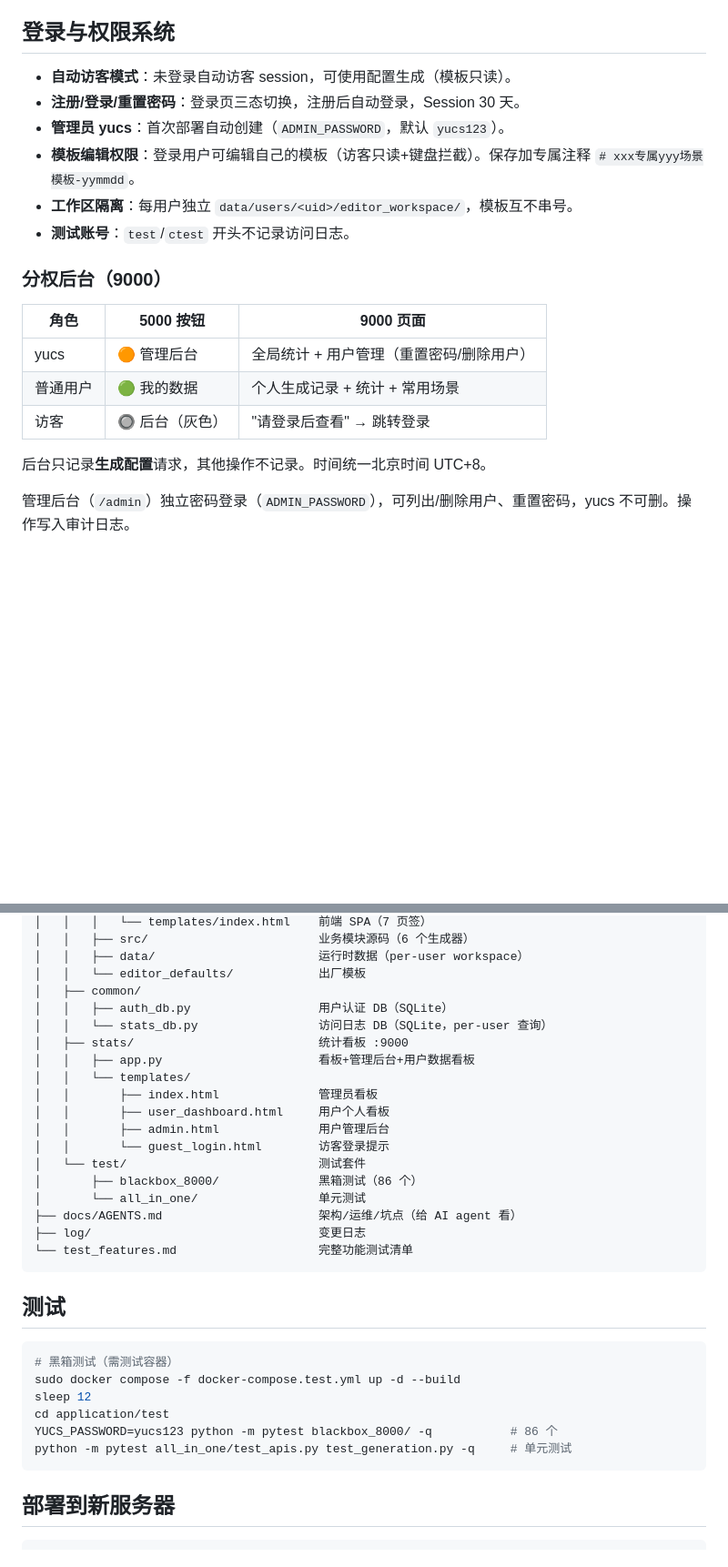
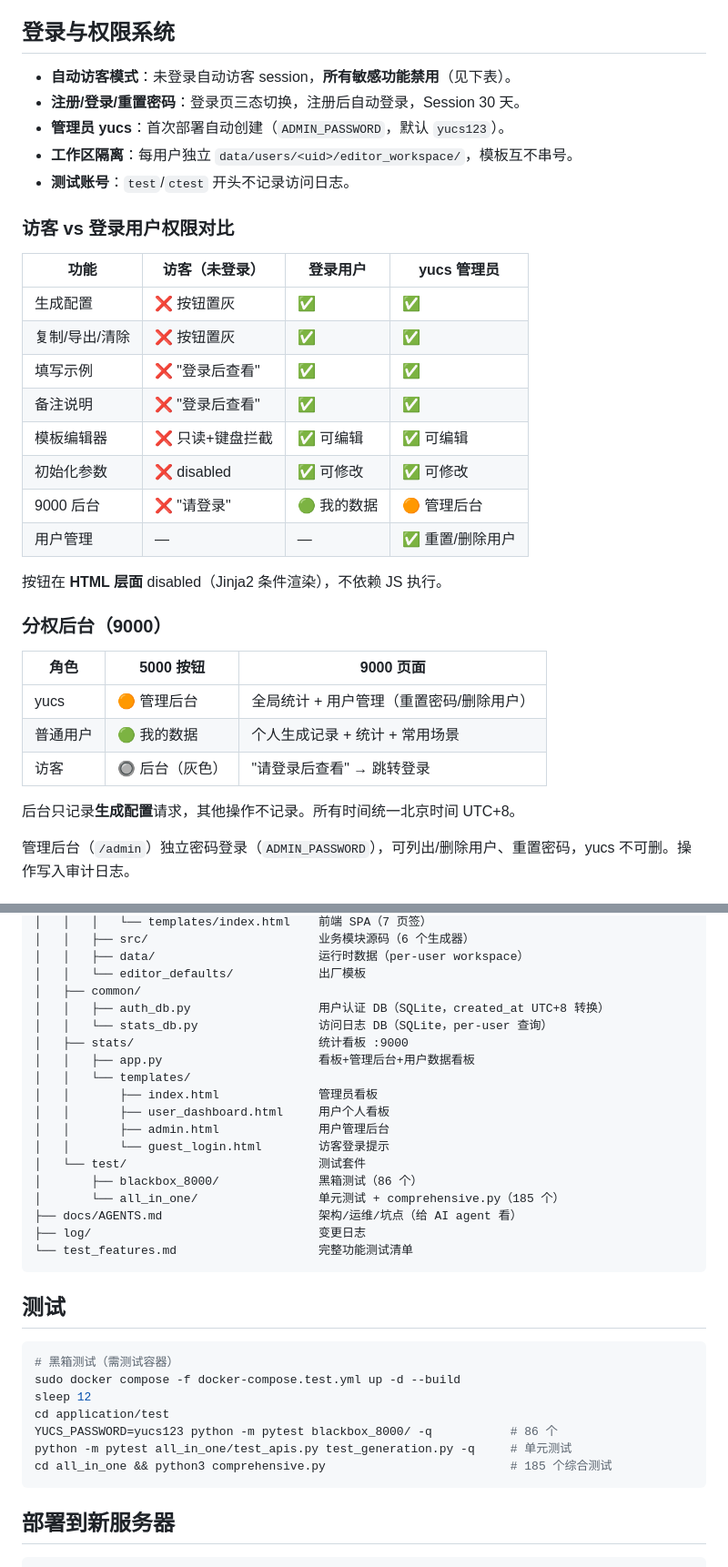
Before and after one commit to yucongshen2021-spec/5mins-less-for-you-cloud, a Markdown page: README.md, 2 parts joined by grey strips. Shown at 91% size. GitHub-like rendering; blank space fills up the shorter version.

````diff
--- a/README.md
+++ b/README.md
@@ -28,12 +28,26 @@ docker compose up -d --build
 
 ## 登录与权限系统
 
-- **自动访客模式**：未登录自动访客 session，可使用配置生成（模板只读）。
+- **自动访客模式**：未登录自动访客 session，**所有敏感功能禁用**（见下表）。
 - **注册/登录/重置密码**：登录页三态切换，注册后自动登录，Session 30 天。
 - **管理员 yucs**：首次部署自动创建（`ADMIN_PASSWORD`，默认 `yucs123`）。
-- **模板编辑权限**：登录用户可编辑自己的模板（访客只读+键盘拦截）。保存加专属注释 `# xxx专属yyy场景模板-yymmdd`。
 - **工作区隔离**：每用户独立 `data/users/<uid>/editor_workspace/`，模板互不串号。
 - **测试账号**：`test`/`ctest` 开头不记录访问日志。
+
+### 访客 vs 登录用户权限对比
+
+| 功能 | 访客（未登录） | 登录用户 | yucs 管理员 |
+|------|--------------|---------|------------|
+| 生成配置 | ❌ 按钮置灰 | ✅ | ✅ |
+| 复制/导出/清除 | ❌ 按钮置灰 | ✅ | ✅ |
+| 填写示例 | ❌ "登录后查看" | ✅ | ✅ |
+| 备注说明 | ❌ "登录后查看" | ✅ | ✅ |
+| 模板编辑器 | ❌ 只读+键盘拦截 | ✅ 可编辑 | ✅ 可编辑 |
+| 初始化参数 | ❌ disabled | ✅ 可修改 | ✅ 可修改 |
+| 9000 后台 | ❌ "请登录" | 🟢 我的数据 | 🟠 管理后台 |
+| 用户管理 | — | — | ✅ 重置/删除用户 |
+
+按钮在 **HTML 层面** disabled（Jinja2 条件渲染），不依赖 JS 执行。
 
 ### 分权后台（9000）
 
@@ -43,7 +57,7 @@ docker compose up -d --build
 | 普通用户 | 🟢 我的数据 | 个人生成记录 + 统计 + 常用场景 |
 | 访客 | 🔘 后台（灰色） | "请登录后查看" → 跳转登录 |
 
-后台只记录**生成配置**请求，其他操作不记录。时间统一北京时间 UTC+8。
+后台只记录**生成配置**请求，其他操作不记录。所有时间统一北京时间 UTC+8。
 
 管理后台（`/admin`）独立密码登录（`ADMIN_PASSWORD`），可列出/删除用户、重置密码，yucs 不可删。操作写入审计日志。
 
@@ -104,7 +128,7 @@ docker compose up -d --build
 │   │   ├── data/                       运行时数据（per-user workspace）
 │   │   └── editor_defaults/            出厂模板
 │   ├── common/
-│   │   ├── auth_db.py                  用户认证 DB（SQLite）
+│   │   ├── auth_db.py                  用户认证 DB（SQLite，created_at UTC+8 转换）
 │   │   └── stats_db.py                 访问日志 DB（SQLite，per-user 查询）
 │   ├── stats/                          统计看板 :9000
 │   │   ├── app.py                      看板+管理后台+用户数据看板
@@ -115,7 +139,7 @@ docker compose up -d --build
 │   │       └── guest_login.html        访客登录提示
 │   └── test/                           测试套件
 │       ├── blackbox_8000/              黑箱测试（86 个）
-│       └── all_in_one/                 单元测试
+│       └── all_in_one/                 单元测试 + comprehensive.py（185 个）
 ├── docs/AGENTS.md                      架构/运维/坑点（给 AI agent 看）
 ├── log/                                变更日志
 └── test_features.md                    完整功能测试清单
@@ -130,6 +154,7 @@ sleep 12
 cd application/test
 YUCS_PASSWORD=yucs123 python -m pytest blackbox_8000/ -q           # 86 个
 python -m pytest all_in_one/test_apis.py test_generation.py -q     # 单元测试
+cd all_in_one && python3 comprehensive.py                          # 185 个综合测试
 ```
 
 ## 部署到新服务器
````
Also changed, not shown: other parts of README.md (+21 -10 lines), docs/AGENTS.md (+49 -55 lines), log/2026-07-03.md (added, +49 -0 lines).
